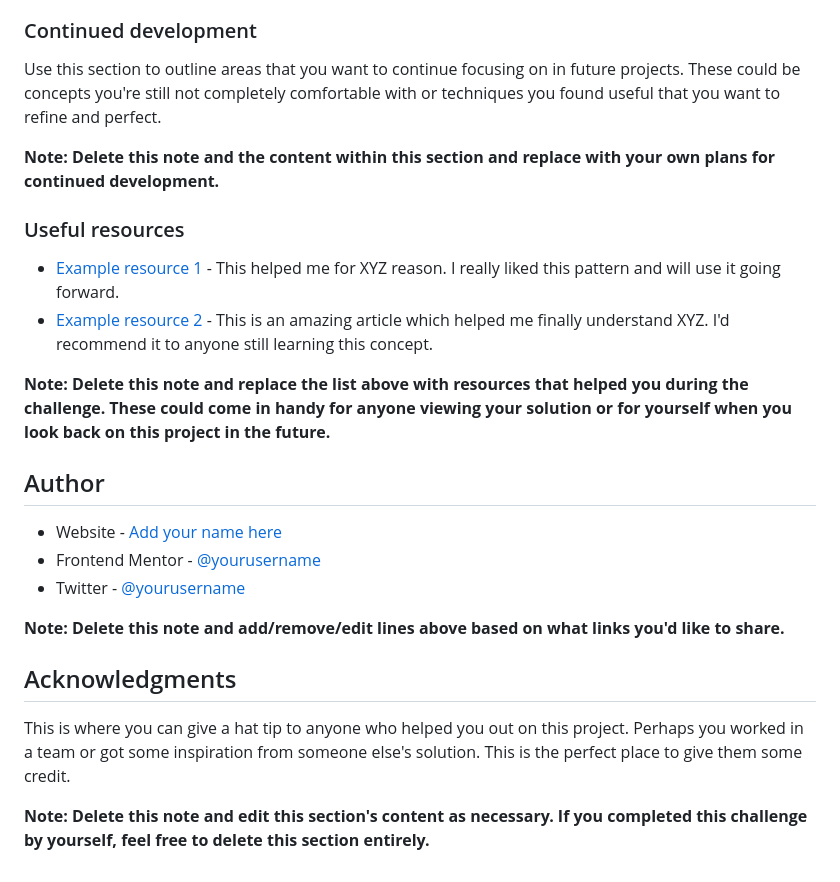
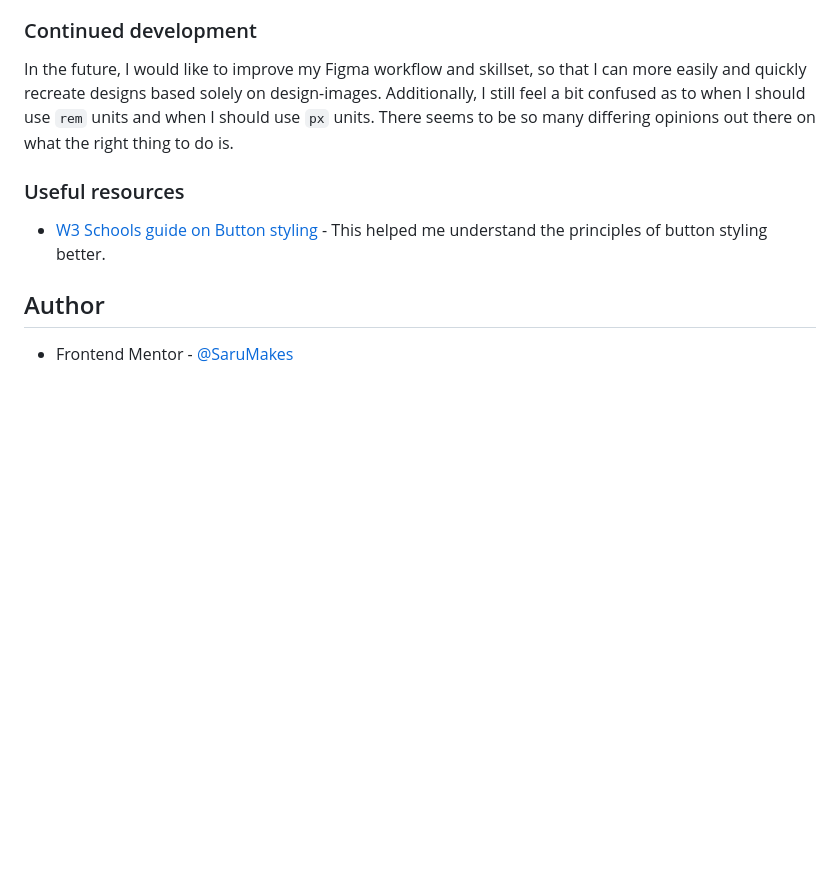
Before and after one commit to SaruMakes/social-links-profile-main, a Markdown page: README-template.md, the part around the change printed below. Drawn GitHub-style; blank space fills up the shorter version.

```diff
--- a/README-template.md
+++ b/README-template.md
@@ -84,27 +49,11 @@ If you want more help with writing markdown, we'd recommend checking out [The Ma
 
 ### Continued development
 
-Use this section to outline areas that you want to continue focusing on in future projects. These could be concepts you're still not completely comfortable with or techniques you found useful that you want to refine and perfect.
-
-**Note: Delete this note and the content within this section and replace with your own plans for continued development.**
+In the future, I would like to improve my Figma workflow and skillset, so that I can more easily and quickly recreate designs based solely on design-images. Additionally, I still feel a bit confused as to when I should use `rem` units and when I should use `px` units. There seems to be so many differing opinions out there on what the right thing to do is.
 
 ### Useful resources
 
-- [Example resource 1](https://www.example.com) - This helped me for XYZ reason. I really liked this pattern and will use it going forward.
-- [Example resource 2](https://www.example.com) - This is an amazing article which helped me finally understand XYZ. I'd recommend it to anyone still learning this concept.
-
-**Note: Delete this note and replace the list above with resources that helped you during the challenge. These could come in handy for anyone viewing your solution or for yourself when you look back on this project in the future.**
+- [W3 Schools guide on Button styling](https://www.w3schools.com/css/css3_buttons.asp) - This helped me understand the principles of button styling better.
 
 ## Author
-
-- Website - [Add your name here](https://www.your-site.com)
-- Frontend Mentor - [@yourusername](https://www.frontendmentor.io/profile/yourusername)
-- Twitter - [@yourusername](https://www.twitter.com/yourusername)
-
-**Note: Delete this note and add/remove/edit lines above based on what links you'd like to share.**
-
-## Acknowledgments
-
-This is where you can give a hat tip to anyone who helped you out on this project. Perhaps you worked in a team or got some inspiration from someone else's solution. This is the perfect place to give them some credit.
-
-**Note: Delete this note and edit this section's content as necessary. If you completed this challenge by yourself, feel free to delete this section entirely.**
+- Frontend Mentor - [@SaruMakes](https://www.frontendmentor.io/profile/SaruMakes)
```
Also changed, not shown: other parts of README-template.md (+4 -39 lines).
